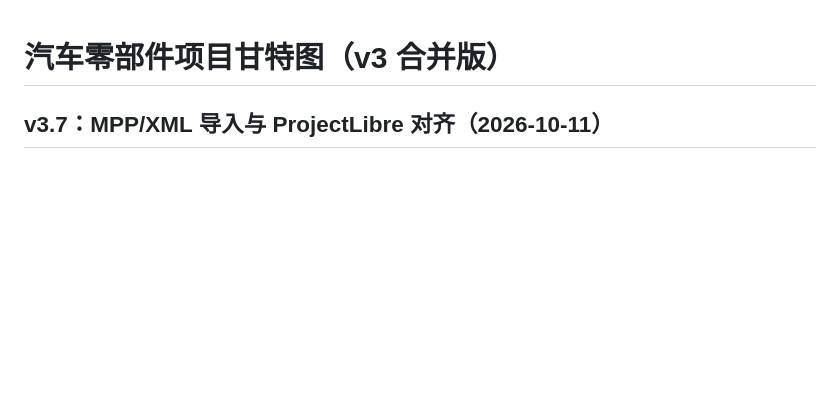
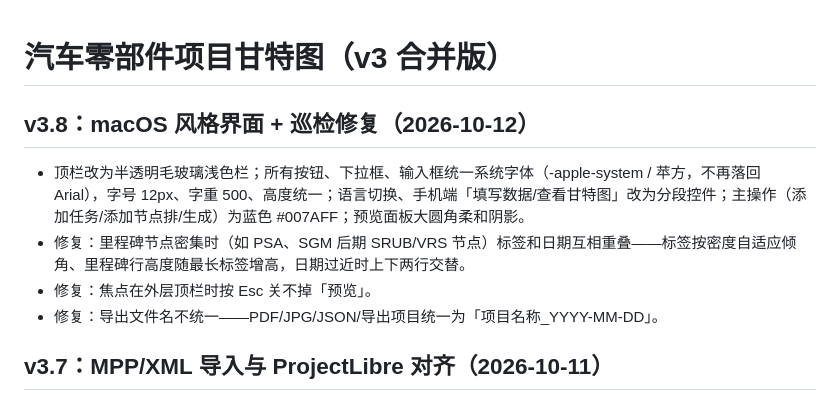
Before and after one commit to astemo6/ProjectPilot, a Markdown page: README.md, the part around the change. Drawn GitHub-style; blank space fills up the shorter version.

Commit message:
v3.8: macOS-style UI, unified control fonts, milestone label overlap fix, Esc preview, filenames: README.md

```diff
--- a/README.md
+++ b/README.md
@@ -1,4 +1,11 @@
 # 汽车零部件项目甘特图（v3 合并版）
+
+## v3.8：macOS 风格界面 + 巡检修复（2026-10-12）
+
+- 顶栏改为半透明毛玻璃浅色栏；所有按钮、下拉框、输入框统一系统字体（-apple-system / 苹方，不再落回 Arial），字号 12px、字重 500、高度统一；语言切换、手机端「填写数据/查看甘特图」改为分段控件；主操作（添加任务/添加节点排/生成）为蓝色 #007AFF；预览面板大圆角柔和阴影。
+- 修复：里程碑节点密集时（如 PSA、SGM 后期 SRUB/VRS 节点）标签和日期互相重叠——标签按密度自适应倾角、里程碑行高度随最长标签增高，日期过近时上下两行交替。
+- 修复：焦点在外层顶栏时按 Esc 关不掉「预览」。
+- 修复：导出文件名不统一——PDF/JPG/JSON/导出项目统一为「项目名称_YYYY-MM-DD」。
 
 ## v3.7：MPP/XML 导入与 ProjectLibre 对齐（2026-10-11）
 - 自定义日历（工具栏「工作日历 → 日历管理」）：星期工作日、例外放假/补班、基准日历继承；可设为项目日历、任务日历、资源日历
```
